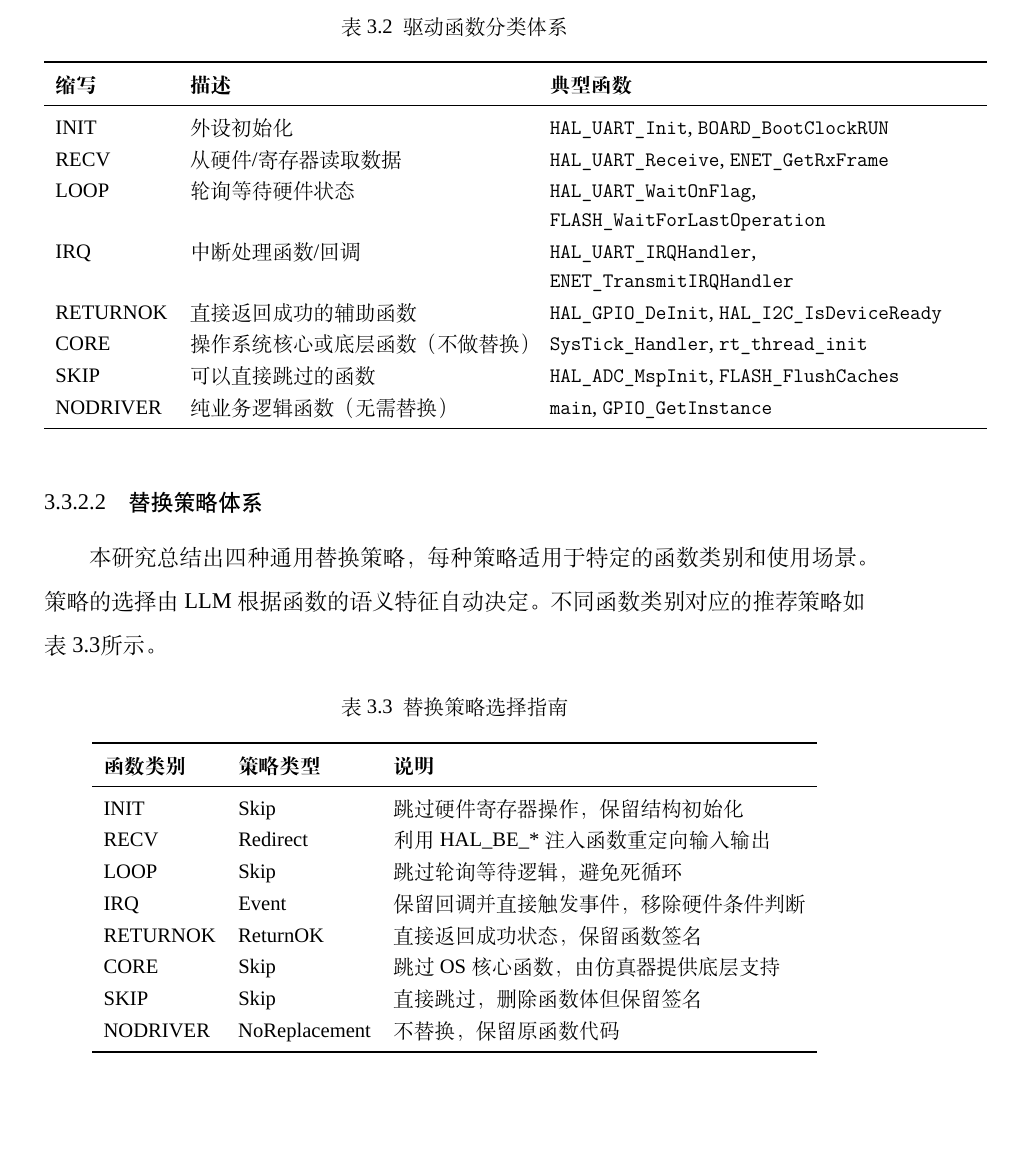
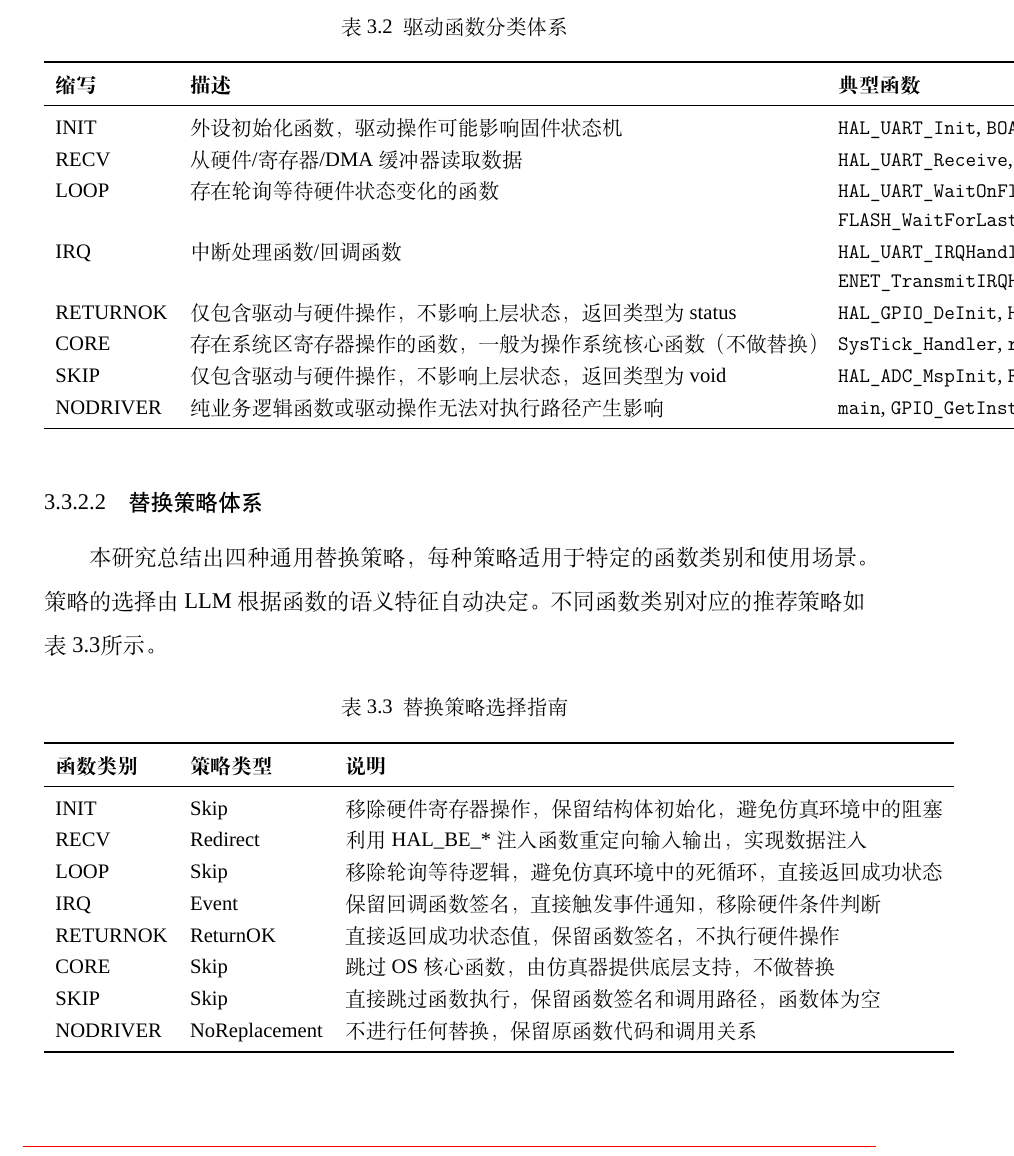
Before and after one commit to fireknight-hJ/my_thesis, a LaTeX thesis (main.tex, which reads body/chap03.tex): part of page 40 of 81, cut so that both start at the same text. Compiled offline with XeLaTeX; a missing font is replaced by an installed copy or a similar font; a LaTeX package or settings file that is missing is left out.

Commit message:
docs: 优化驱动函数分类体系和替换策略表的描述

```diff
--- a/body/chap03.tex
+++ b/body/chap03.tex
@@ -398,14 +398,14 @@ Builder 智能体的错误修复能力来源于其工具链和提示词设计。
 \toprule
 \textbf{缩写} & \textbf{描述} & \textbf{典型函数} \\
 \midrule
-INIT & 外设初始化 & \texttt{HAL\_UART\_Init}, \texttt{BOARD\_BootClockRUN} \\
-RECV & 从硬件/寄存器读取数据 & \texttt{HAL\_UART\_Receive}, \texttt{ENET\_GetRxFrame} \\
-LOOP & 轮询等待硬件状态 & \texttt{HAL\_UART\_WaitOnFlag}, \texttt{FLASH\_WaitForLastOperation} \\
-IRQ & 中断处理函数/回调 & \texttt{HAL\_UART\_IRQHandler}, \texttt{ENET\_TransmitIRQHandler} \\
-RETURNOK & 直接返回成功的辅助函数 & \texttt{HAL\_GPIO\_DeInit}, \texttt{HAL\_I2C\_IsDeviceReady} \\
-CORE & 操作系统核心或底层函数（不做替换） & \texttt{SysTick\_Handler}, \texttt{rt\_thread\_init} \\
-SKIP & 可以直接跳过的函数 & \texttt{HAL\_ADC\_MspInit}, \texttt{FLASH\_FlushCaches} \\
-NODRIVER & 纯业务逻辑函数（无需替换） & \texttt{main}, \texttt{GPIO\_GetInstance} \\
+INIT & 外设初始化函数，驱动操作可能影响固件状态机 & \texttt{HAL\_UART\_Init}, \texttt{BOARD\_BootClockRUN} \\
+RECV & 从硬件/寄存器/DMA 缓冲器读取数据 & \texttt{HAL\_UART\_Receive}, \texttt{ENET\_GetRxFrame} \\
+LOOP & 存在轮询等待硬件状态变化的函数 & \texttt{HAL\_UART\_WaitOnFlag}, \texttt{FLASH\_WaitForLastOperation} \\
+IRQ & 中断处理函数/回调函数 & \texttt{HAL\_UART\_IRQHandler}, \texttt{ENET\_TransmitIRQHandler} \\
+RETURNOK & 仅包含驱动与硬件操作，不影响上层状态，返回类型为 status & \texttt{HAL\_GPIO\_DeInit}, \texttt{HAL\_I2C\_IsDeviceReady} \\
+CORE & 存在系统区寄存器操作的函数，一般为操作系统核心函数（不做替换） & \texttt{SysTick\_Handler}, \texttt{rt\_thread\_init} \\
+SKIP & 仅包含驱动与硬件操作，不影响上层状态，返回类型为 void & \texttt{HAL\_ADC\_MspInit}, \texttt{FLASH\_FlushCaches} \\
+NODRIVER & 纯业务逻辑函数或驱动操作无法对执行路径产生影响 & \texttt{main}, \texttt{GPIO\_GetInstance} \\
 \bottomrule
 \end{tabular}
 \end{table}
@@ -422,14 +422,14 @@ NODRIVER & 纯业务逻辑函数（无需替换） & \texttt{main}, \texttt{GPIO
 \toprule
 \textbf{函数类别} & \textbf{策略类型} & \textbf{说明} \\
 \midrule
-INIT & Skip & 跳过硬件寄存器操作，保留结构初始化 \\
-RECV & Redirect & 利用 HAL\_BE\_* 注入函数重定向输入输出 \\
-LOOP & Skip & 跳过轮询等待逻辑，避免死循环 \\
-IRQ & Event & 保留回调并直接触发事件，移除硬件条件判断 \\
-RETURNOK & ReturnOK & 直接返回成功状态，保留函数签名 \\
-CORE & Skip & 跳过 OS 核心函数，由仿真器提供底层支持 \\
-SKIP & Skip & 直接跳过，删除函数体但保留签名 \\
-NODRIVER & NoReplacement & 不替换，保留原函数代码 \\
+INIT & Skip & 移除硬件寄存器操作，保留结构体初始化，避免仿真环境中的阻塞 \\
+RECV & Redirect & 利用 HAL\_BE\_* 注入函数重定向输入输出，实现数据注入 \\
+LOOP & Skip & 移除轮询等待逻辑，避免仿真环境中的死循环，直接返回成功状态 \\
+IRQ & Event & 保留回调函数签名，直接触发事件通知，移除硬件条件判断 \\
+RETURNOK & ReturnOK & 直接返回成功状态值，保留函数签名，不执行硬件操作 \\
+CORE & Skip & 跳过 OS 核心函数，由仿真器提供底层支持，不做替换 \\
+SKIP & Skip & 直接跳过函数执行，保留函数签名和调用路径，函数体为空 \\
+NODRIVER & NoReplacement & 不进行任何替换，保留原函数代码和调用关系 \\
 \bottomrule
 \end{tabular}
 \end{table}
```
